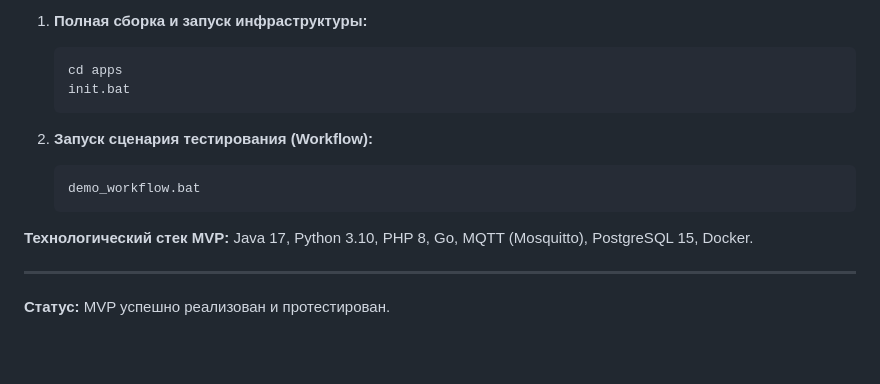
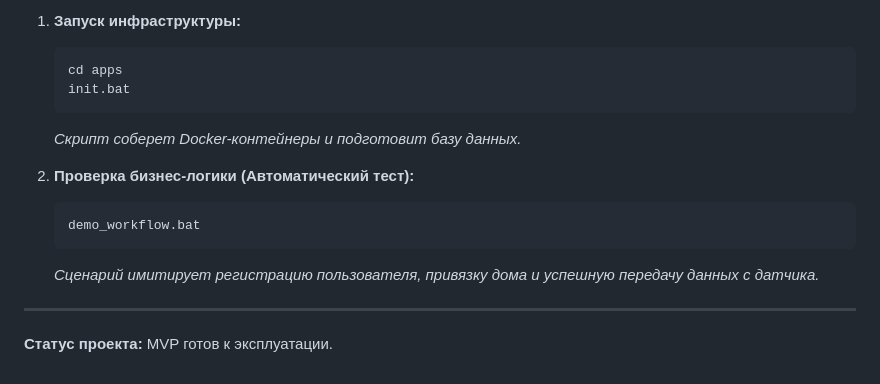
Before and after one commit to mryndin/ya-01, a Markdown page: Project_template.md, the part around one of its changes. Drawn GitHub-style; blank space fills up the shorter version.

````diff
--- a/Project_template.md
+++ b/Project_template.md
@@ -80,16 +85,16 @@
 
-1.  **Полная сборка и запуск инфраструктуры:**
+1.  **Запуск инфраструктуры:**
     ```bash
     cd apps
     init.bat
     ```
+    *Скрипт соберет Docker-контейнеры и подготовит базу данных.*
 
-2.  **Запуск сценария тестирования (Workflow):**
+2.  **Проверка бизнес-логики (Автоматический тест):**
     ```bash
     demo_workflow.bat
     ```
-
-**Технологический стек MVP:** Java 17, Python 3.10, PHP 8, Go, MQTT (Mosquitto), PostgreSQL 15, Docker.
+    *Сценарий имитирует регистрацию пользователя, привязку дома и успешную передачу данных с датчика.*
 
 ---
-**Статус:** MVP успешно реализован и протестирован.
+**Статус проекта:** MVP готов к эксплуатации.
````
Also changed, not shown: other parts of Project_template.md (+32 -27 lines).
